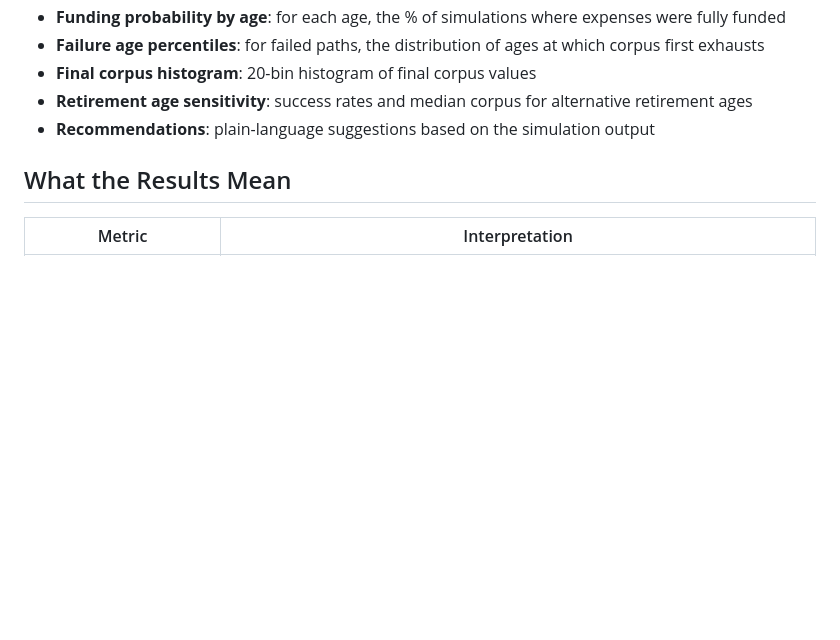
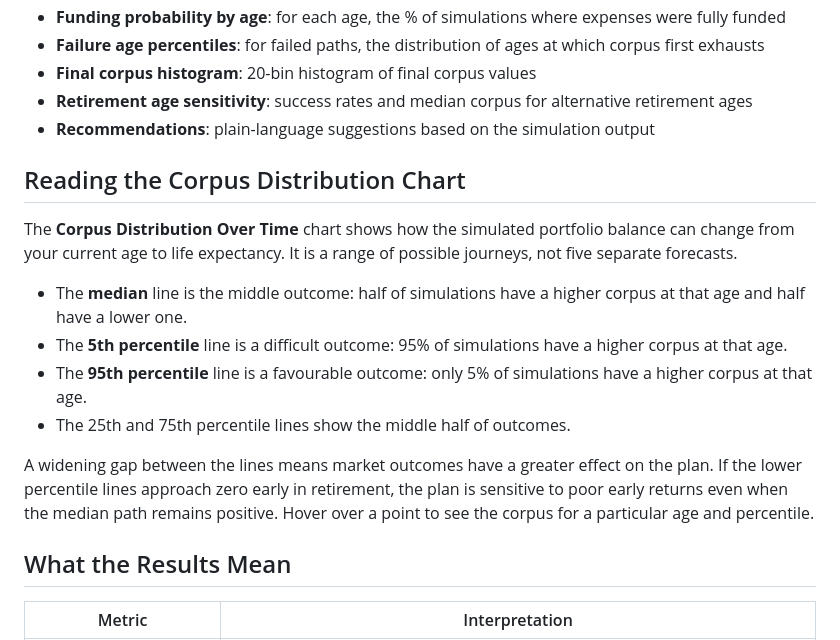
Before and after one commit to abmullick/Financials, a Markdown page: retirals/MONTE_CARLO.md, the part around the change. GitHub-like rendering; blank space fills up the shorter version.

Commit message:
CD over time

```diff
--- a/retirals/MONTE_CARLO.md
+++ b/retirals/MONTE_CARLO.md
@@ -127,6 +127,17 @@ At the end, aggregate all paths to compute:
 - **Retirement age sensitivity**: success rates and median corpus for alternative retirement ages
 - **Recommendations**: plain-language suggestions based on the simulation output
 
+## Reading the Corpus Distribution Chart
+
+The **Corpus Distribution Over Time** chart shows how the simulated portfolio balance can change from your current age to life expectancy. It is a range of possible journeys, not five separate forecasts.
+
+- The **median** line is the middle outcome: half of simulations have a higher corpus at that age and half have a lower one.
+- The **5th percentile** line is a difficult outcome: 95% of simulations have a higher corpus at that age.
+- The **95th percentile** line is a favourable outcome: only 5% of simulations have a higher corpus at that age.
+- The 25th and 75th percentile lines show the middle half of outcomes.
+
+A widening gap between the lines means market outcomes have a greater effect on the plan. If the lower percentile lines approach zero early in retirement, the plan is sensitive to poor early returns even when the median path remains positive. Hover over a point to see the corpus for a particular age and percentile.
+
 ## What the Results Mean
 
 | Metric | Interpretation |
```
